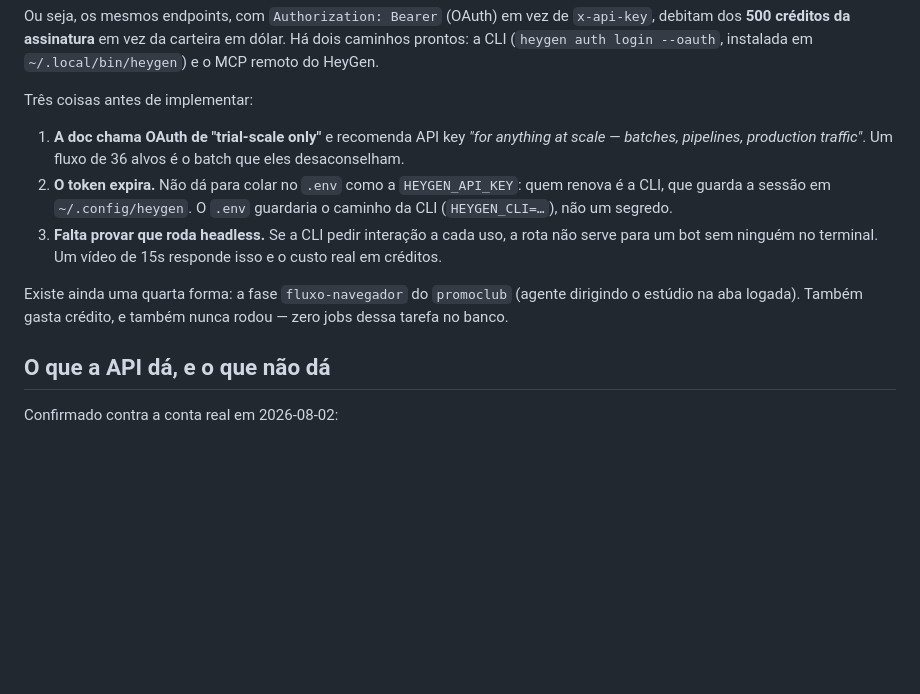
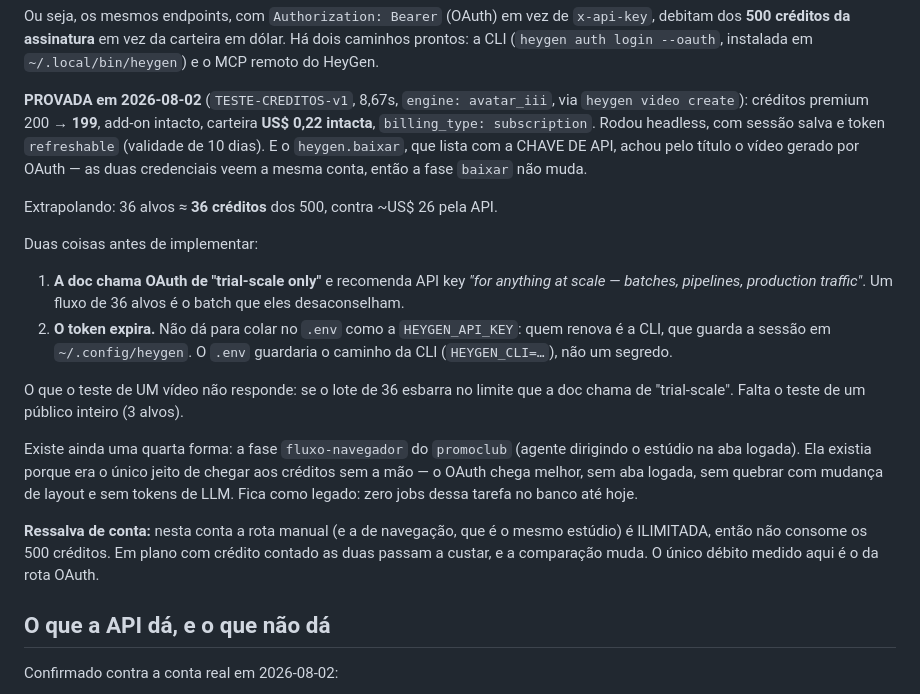
Before and after one commit to inematds/inemaccbot, a Markdown page: docs/fase-avatar-via-api.md, the part around the change. Rendered like a GitHub page; blank space fills up the shorter version.

```diff
--- a/docs/fase-avatar-via-api.md
+++ b/docs/fase-avatar-via-api.md
@@ -145,7 +145,16 @@ Ou seja, os mesmos endpoints, com `Authorization: Bearer` (OAuth) em vez de
 dólar. Há dois caminhos prontos: a CLI (`heygen auth login --oauth`, instalada
 em `~/.local/bin/heygen`) e o MCP remoto do HeyGen.
 
-Três coisas antes de implementar:
+**PROVADA em 2026-08-02** (`TESTE-CREDITOS-v1`, 8,67s, `engine: avatar_iii`, via
+`heygen video create`): créditos premium 200 → **199**, add-on intacto, carteira
+**US$ 0,22 intacta**, `billing_type: subscription`. Rodou headless, com sessão
+salva e token `refreshable` (validade de 10 dias). E o `heygen.baixar`, que lista
+com a CHAVE DE API, achou pelo título o vídeo gerado por OAuth — as duas
+credenciais veem a mesma conta, então a fase `baixar` não muda.
+
+Extrapolando: 36 alvos ≈ **36 créditos** dos 500, contra ~US$ 26 pela API.
+
+Duas coisas antes de implementar:
 
 1. **A doc chama OAuth de "trial-scale only"** e recomenda API key *"for
    anything at scale — batches, pipelines, production traffic"*. Um fluxo de 36
@@ -153,13 +162,20 @@ Três coisas antes de implementar:
 2. **O token expira.** Não dá para colar no `.env` como a `HEYGEN_API_KEY`: quem
    renova é a CLI, que guarda a sessão em `~/.config/heygen`. O `.env` guardaria
    o caminho da CLI (`HEYGEN_CLI=…`), não um segredo.
-3. **Falta provar que roda headless.** Se a CLI pedir interação a cada uso, a
-   rota não serve para um bot sem ninguém no terminal. Um vídeo de 15s responde
-   isso e o custo real em créditos.
+
+O que o teste de UM vídeo não responde: se o lote de 36 esbarra no limite que a
+doc chama de "trial-scale". Falta o teste de um público inteiro (3 alvos).
 
 Existe ainda uma quarta forma: a fase `fluxo-navegador` do `promoclub` (agente
-dirigindo o estúdio na aba logada). Também gasta crédito, e também nunca rodou —
-zero jobs dessa tarefa no banco.
+dirigindo o estúdio na aba logada). Ela existia porque era o único jeito de
+chegar aos créditos sem a mão — o OAuth chega melhor, sem aba logada, sem
+quebrar com mudança de layout e sem tokens de LLM. Fica como legado: zero jobs
+dessa tarefa no banco até hoje.
+
+**Ressalva de conta:** nesta conta a rota manual (e a de navegação, que é o mesmo
+estúdio) é ILIMITADA, então não consome os 500 créditos. Em plano com crédito
+contado as duas passam a custar, e a comparação muda. O único débito medido aqui
+é o da rota OAuth.
 
 ## O que a API dá, e o que não dá
 
```
Also changed, not shown: README.md (+52 -23 lines).
